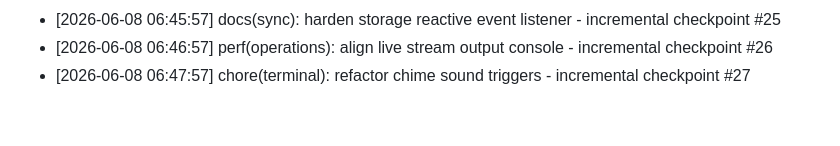
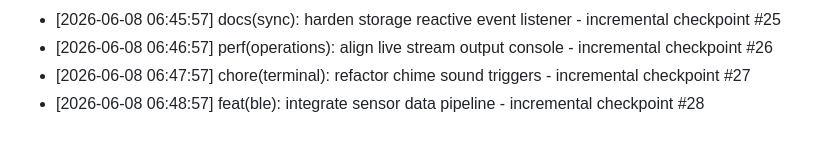
Before and after one commit to Jxvz01/RideSafe, a Markdown page: DEV_LOG.md, the part around the change. Rendered like a GitHub page.

Commit message:
feat(ble): integrate sensor data pipeline - incremental checkpoint #28

```diff
--- a/DEV_LOG.md
+++ b/DEV_LOG.md
@@ -798,3 +798,4 @@
 * [2026-06-08 06:45:57] docs(sync): harden storage reactive event listener - incremental checkpoint #25
 * [2026-06-08 06:46:57] perf(operations): align live stream output console - incremental checkpoint #26
 * [2026-06-08 06:47:57] chore(terminal): refactor chime sound triggers - incremental checkpoint #27
+* [2026-06-08 06:48:57] feat(ble): integrate sensor data pipeline - incremental checkpoint #28
```
